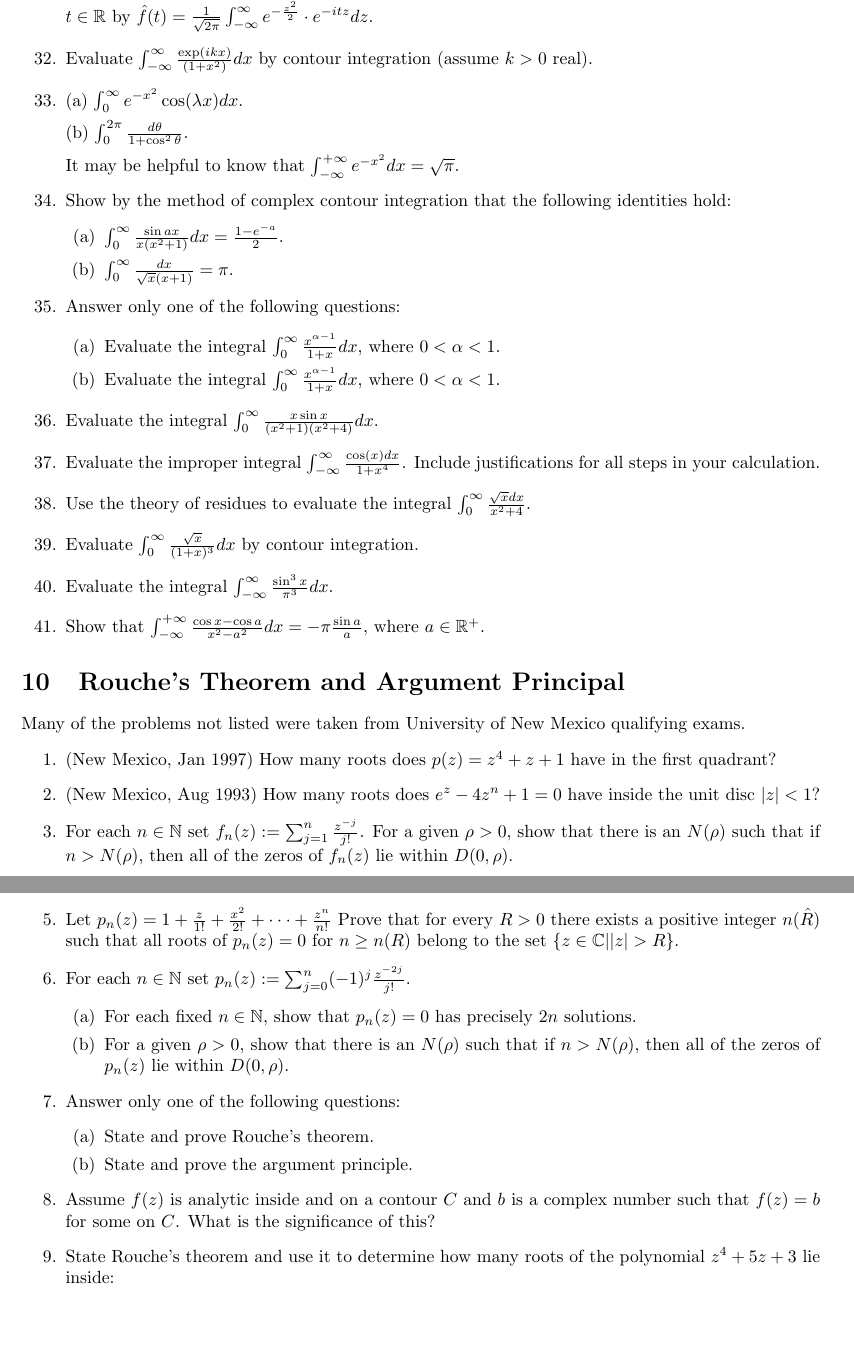
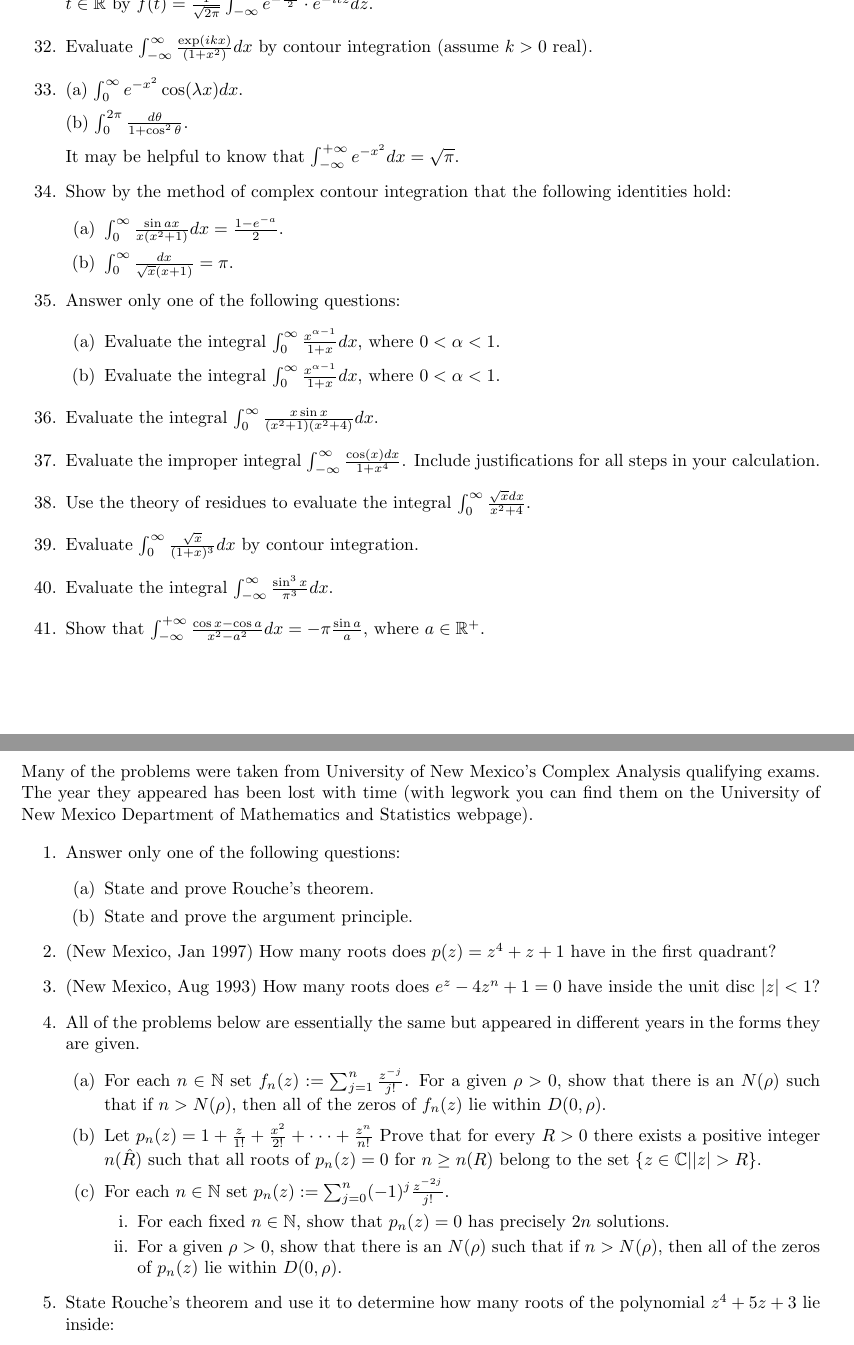
Before and after one commit to tdupu/tdupu.github.io, a LaTeX document (complex/spring-2025/hw.tex): two parts of pages 15 and 16 of 19 before the commit and two parts of pages 17 and 18 of 23 after it, joined at a grey line, cut so that both start at the same text, the shorter picture padded with empty space. Compiled offline with pdfLaTeX.

Commit message:
changed some problems

```diff
--- a/complex/spring-2025/hw.tex
+++ b/complex/spring-2025/hw.tex
@@ -3,6 +3,7 @@
 \usepackage{amssymb}
 \usepackage{amsmath}
 \usepackage{fullpage}
+\usepackage{hyperref}
 \newcommand{\ZZ}{\mathbb{Z}}
 \newcommand{\RR}{\mathbb{R}}
 \newcommand{\CC}{\mathbb{C}}
@@ -763,14 +772,22 @@ Some were taken from Whittaker and Watson. Some were taken from University of Ne
 \section{Rouche's Theorem and Argument Principal}
 
-Many of the problems not listed were taken from University of New Mexico qualifying exams.
+Many of the problems were taken from University of New Mexico's Complex Analysis qualifying exams. The year they appeared has been lost with time (with legwork you can find them on the University of New Mexico Department of Mathematics and Statistics webpage).
 
 \begin{enumerate}
+
+	\item Answer only one of the following questions:
+	\begin{enumerate}
+		\item State and prove Rouche's theorem.
+		\item State and prove the argument principle.
+	\end{enumerate}
 
 	\item (New Mexico, Jan 1997) How many roots does $p(z) = z^4 + z + 1$ have in the first quadrant?
 
 	\item (New Mexico, Aug 1993)
 	How many roots does $e^z - 4z^n +1 =0$ have inside the unit disc $\vert z \vert < 1$?
 
-	  \item For each $n\in\mathbb{N}$ set
+	  \item All of the problems below are essentially the same but appeared in different years in the forms they are given.
+\begin{enumerate}
+	\item For each $n\in\mathbb{N}$ set
 	$f_{n}(z):=\sum_{j=1}^{n}\frac{z^{-j}}{j!}$. For a given $\rho>0$, show that there is an $N(\rho)$
 	such that if $n>N(\rho)$, then all of the zeros of $f_{n}(z)$ lie within $D(0,\rho)$.
@@ -784,14 +798,7 @@ Many of the problems not listed were taken from University of New Mexico qualify
 		\item For each fixed $n\in\mathbb{N}$, show that $p_{n}(z)=0$ has precisely $2n$ solutions.
 		\item For a given $\rho>0$, show that there is an $N(\rho)$ such that if $n>N(\rho)$, then all of the zeros of $p_{n}(z)$ lie within $D(0,\rho)$.
 	\end{enumerate}
-
-	\item Answer only one of the following questions:
-	\begin{enumerate}
-		\item State and prove Rouche's theorem.
-		\item State and prove the argument principle.
-	\end{enumerate}
-
-	\item Assume $f(z)$ is analytic inside and on a contour $C$ and $b$ is a complex number such that $f(z)=b$ for some on $C$. What is the significance of this?
+\end{enumerate}
 
 	\item State Rouche's theorem and use it to determine how many roots of the polynomial $z^{4}+5z+3$ lie inside:
 	\begin{enumerate}
```
Also changed, not shown: complex/spring-2025/hw.pdf, complex/spring-2025/hw.tex (24 more changed lines).
